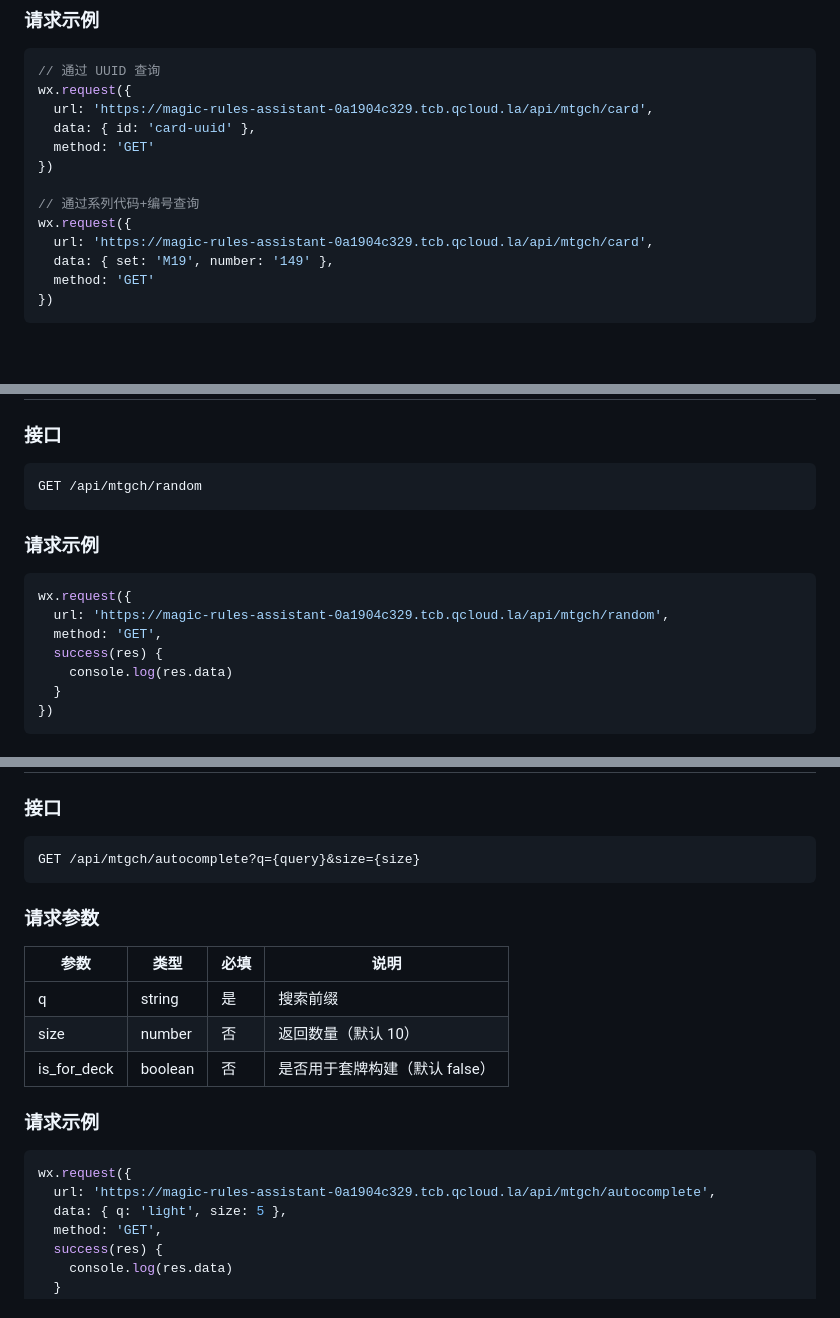
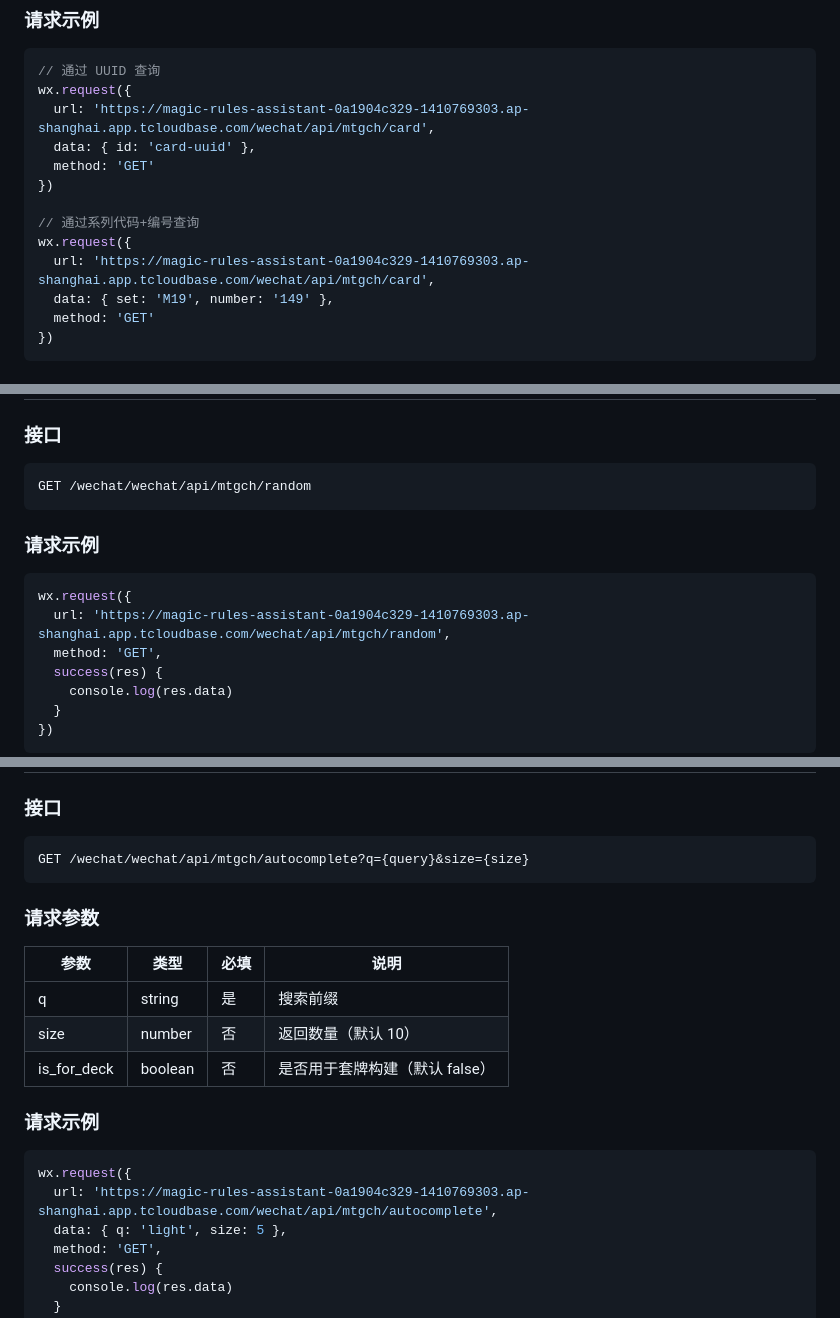
Before and after one commit to raymondEEEEMMMM/magic-rules-assistant, a Markdown page: miniprogram/API.md, 3 parts joined by grey strips. Drawn GitHub-style; blank space fills up the shorter version.

````diff
--- a/miniprogram/API.md
+++ b/miniprogram/API.md
@@ -563,14 +573,14 @@ GET /api/mtgch/card?set={set_code}&number={collector_number}
 ```javascript
 // 通过 UUID 查询
 wx.request({
-  url: 'https://magic-rules-assistant-0a1904c329.tcb.qcloud.la/api/mtgch/card',
+  url: 'https://magic-rules-assistant-0a1904c329-1410769303.ap-shanghai.app.tcloudbase.com/wechat/api/mtgch/card',
   data: { id: 'card-uuid' },
   method: 'GET'
 })
 
 // 通过系列代码+编号查询
 wx.request({
-  url: 'https://magic-rules-assistant-0a1904c329.tcb.qcloud.la/api/mtgch/card',
+  url: 'https://magic-rules-assistant-0a1904c329-1410769303.ap-shanghai.app.tcloudbase.com/wechat/api/mtgch/card',
   data: { set: 'M19', number: '149' },
   method: 'GET'
 })
@@ -599,13 +609,13 @@ wx.request({
 
 ### 接口
 ```
-GET /api/mtgch/random
+GET /wechat/wechat/api/mtgch/random
 ```
 
 ### 请求示例
 ```javascript
 wx.request({
-  url: 'https://magic-rules-assistant-0a1904c329.tcb.qcloud.la/api/mtgch/random',
+  url: 'https://magic-rules-assistant-0a1904c329-1410769303.ap-shanghai.app.tcloudbase.com/wechat/api/mtgch/random',
   method: 'GET',
   success(res) {
     console.log(res.data)
@@ -659,7 +669,7 @@ function getRandomCard() {
 
 ### 接口
 ```
-GET /api/mtgch/autocomplete?q={query}&size={size}
+GET /wechat/wechat/api/mtgch/autocomplete?q={query}&size={size}
 ```
 
 ### 请求参数
@@ -673,7 +683,7 @@ GET /api/mtgch/autocomplete?q={query}&size={size}
 ### 请求示例
 ```javascript
 wx.request({
-  url: 'https://magic-rules-assistant-0a1904c329.tcb.qcloud.la/api/mtgch/autocomplete',
+  url: 'https://magic-rules-assistant-0a1904c329-1410769303.ap-shanghai.app.tcloudbase.com/wechat/api/mtgch/autocomplete',
   data: { q: 'light', size: 5 },
   method: 'GET',
   success(res) {
````
Also changed, not shown: other parts of miniprogram/API.md (+37 -27 lines), miniprogram/API_QUICK.md (+32 -24 lines).
